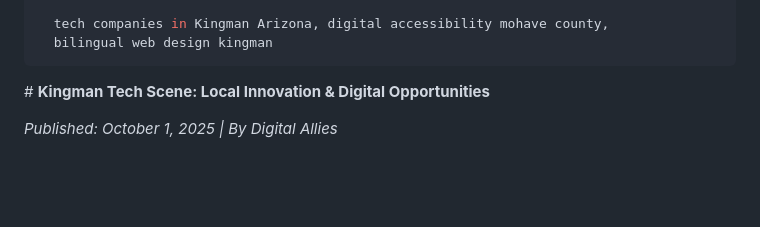
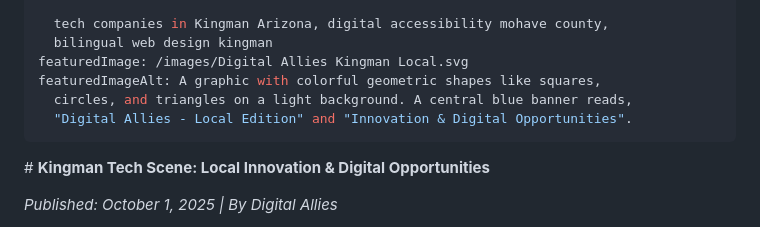
Before and after one commit to cassellac/DigitalAllies_, a Markdown page: content/{slug}.md, the part around the change. GitHub-like rendering; blank space fills up the shorter version.

Commit message:
Update content/{slug}.md (via Pages CMS)

```diff
--- a/content/{slug}.md
+++ b/content/{slug}.md
@@ -13,6 +13,10 @@ tags: >-
 
   tech companies in Kingman Arizona, digital accessibility mohave county,
   bilingual web design kingman
+featuredImage: /images/Digital Allies Kingman Local.svg
+featuredImageAlt: A graphic with colorful geometric shapes like squares,
+  circles, and triangles on a light background. A central blue banner reads,
+  "Digital Allies - Local Edition" and "Innovation & Digital Opportunities".
 ---
 \# **Kingman Tech Scene: Local Innovation & Digital Opportunities**
 
```
